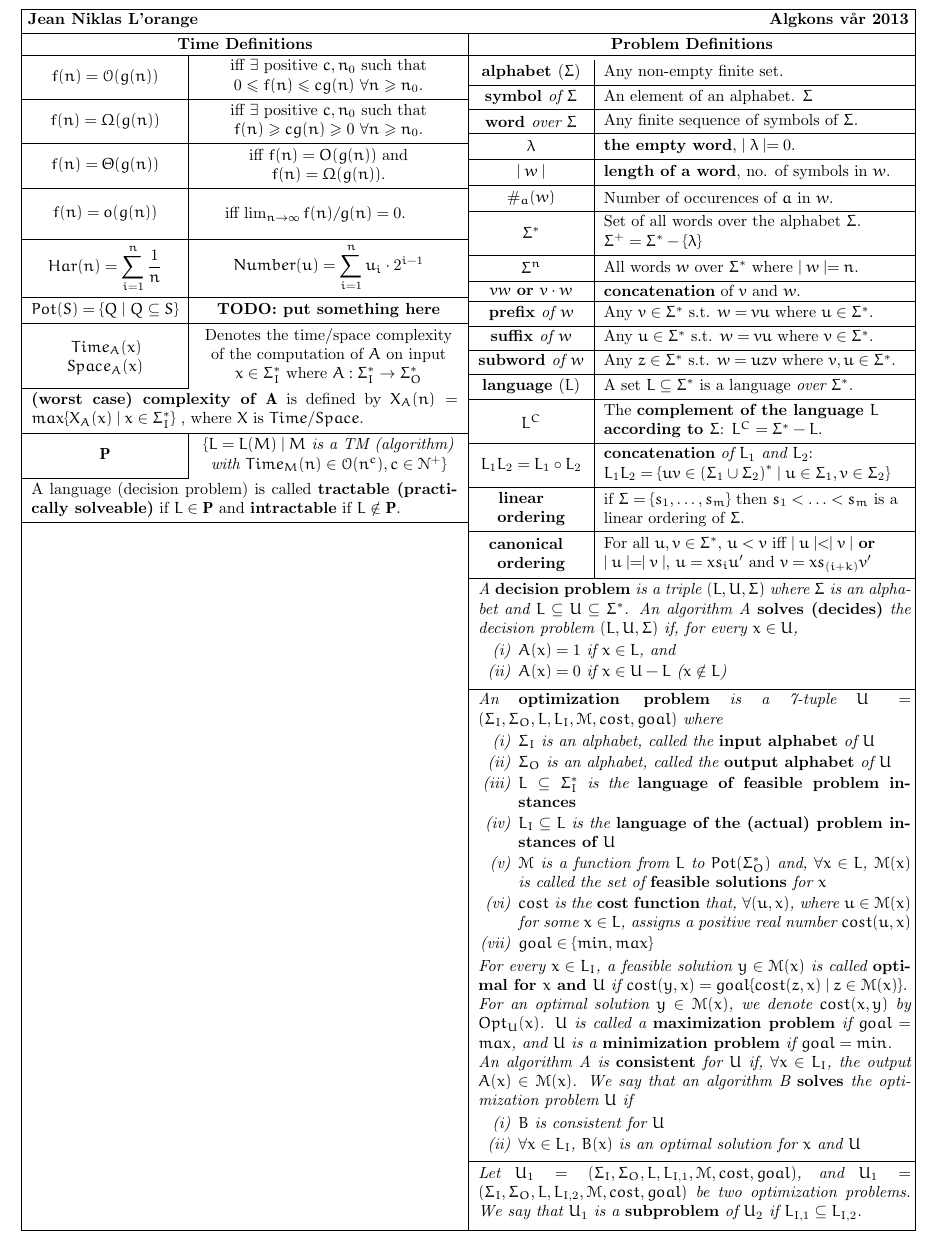
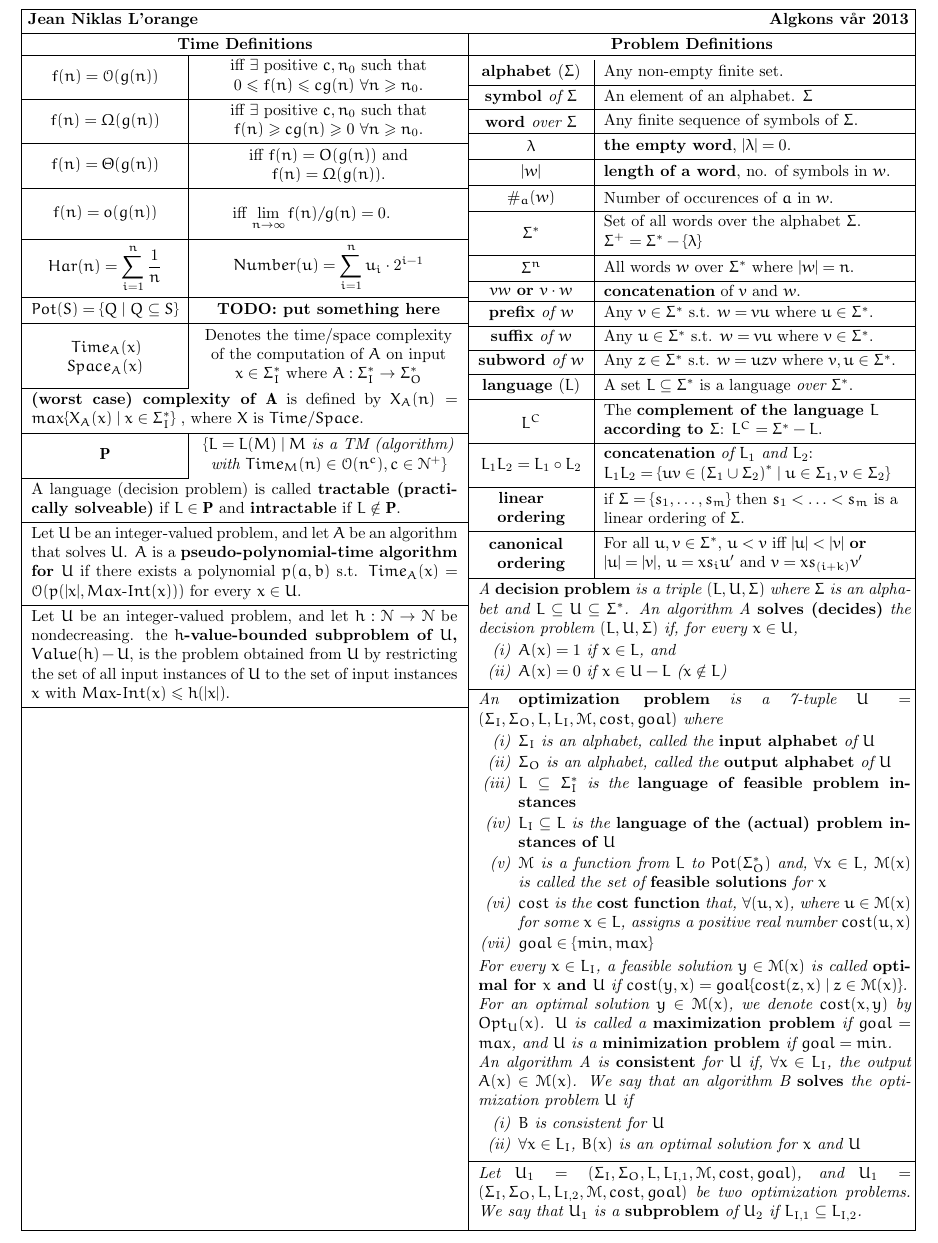
Before and after one commit to hyPiRion/TDT4125-cheatsheet, a LaTeX document (main.tex, which reads defns.tex, formulas.tex): part of the page, cut so that both start at the same text. Compiled offline with pdfLaTeX.

Commit message:
Add in pseudopolynomials.

```diff
--- a/defns.tex
+++ b/defns.tex
@@ -5,12 +5,12 @@
   $\Sigma$\\ \hline
   word {\it over $\Sigma$} & Any finite sequence of symbols of $\Sigma$.
   \\ \hline
-  $\lambda$ & {\bf the empty word}, $\mid\lambda\mid = 0$. \\ \hline
-  $\mid w \mid$ & {\bf length of a word}, no. of symbols in $w$. \\ \hline
+  $\lambda$ & {\bf the empty word}, $|\lambda| = 0$. \\ \hline
+  $| w |$ & {\bf length of a word}, no. of symbols in $w$. \\ \hline
   $\#_a(w)$ & Number of occurences of $a$ in $w$. \\ \hline
   $\Sigma^*$ & Set of all words over the alphabet $\Sigma$. \newline
   $\Sigma^+ = \Sigma^* - \{\lambda\}$ \\ \hline
-  $\Sigma^n$ & All words $w$ over $\Sigma^*$ where $\mid w \mid = n$.
+  $\Sigma^n$ & All words $w$ over $\Sigma^*$ where $| w | = n$.
   \\ \hline
   $vw$ or $v \cdot w$ & {\bf concatenation} of $v$ and $w$. \\ \hline
   prefix {\it of} $w$ & Any $v \in \Sigma^*$ s.t. $w = vu$ where $u \in \Sigma^*$.
@@ -28,8 +28,8 @@
   v \in \Sigma_2\}$ \\ \hline
   linear \newline ordering & if $\Sigma = \{s_1, \ldots, s_m\}$ then
   $s_1 < \ldots < s_m$ is a linear ordering of $\Sigma$. \\ \hline
-  canonical \newline ordering & For all $u,v \in \Sigma^*$, $u < v$ iff $\mid u
-  \mid < \mid v \mid$ {\bf or} $\mid u \mid = \mid v \mid$, $u = xs_iu^\prime$
+  canonical \newline ordering & For all $u,v \in \Sigma^*$, $u < v$ iff $| u
+  | < | v |$ {\bf or} $| u | = | v |$, $u = xs_iu^\prime$
   and $v = xs_{(i+k)}v^\prime$ \\ \hline
   \multicolumn{2}{>{\itshape}p{\dimexpr 1.4\tabucolX+\tabcolsep+\arrayrulewidth\relax}}
  {A {\bf decision problem} is a triple $(L, U, \Sigma)$ where $\Sigma$ is an
--- a/formulas.tex
+++ b/formulas.tex
@@ -25,4 +25,15 @@
   {A language (decision problem) is called {\bf tractable (practically
       solveable)} if $L \in \mathbf{P}$ and {\bf intractable} if
     $L \notin \mathbf{P}$.}\\ \hline
+  \multicolumn{2}{p{\dimexpr 1.6\tabucolX+\tabcolsep+\arrayrulewidth\relax}}
+  {Let $U$ be an integer-valued problem, and let $A$ be an algorithm that solves
+    $U$. $A$ is a {\bf pseudo-polynomial-time algorithm for $U$} if there exists
+    a polynomial $p(a,b)$ s.t. $Time_A(x) = \mathcal{O}(p(|x|,
+    Max\text{-}Int(x)))$ for every $x \in U$.} \\ \hline
+  \multicolumn{2}{p{\dimexpr 1.6\tabucolX+\tabcolsep+\arrayrulewidth\relax}}
+  {Let $U$ be an integer-valued problem, and let $h : \mathcal{N} \rightarrow
+    \mathcal{N}$ be nondecreasing. the {\bf $h$-value-bounded subproblem of $U$,
+  $Value(h)-U$}, is the problem obtained from $U$ by restricting the set of all
+    input instances of $U$ to the set of input instances $x$ with
+    $Max\text{-}Int(x) \leq h(|x|)$.} \\ \hline
 \end{tabu}
```
Also changed, not shown: formulas.tex (2 more changed lines).
